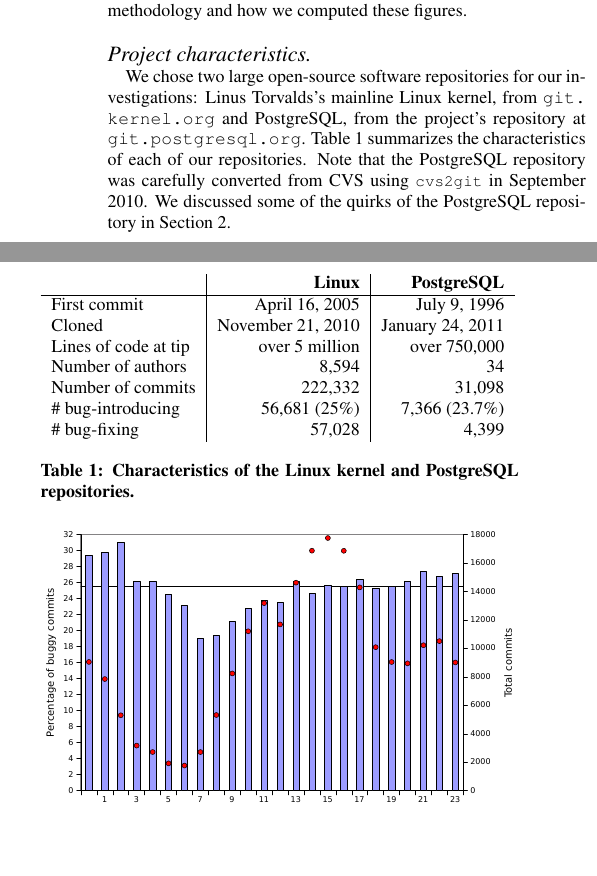
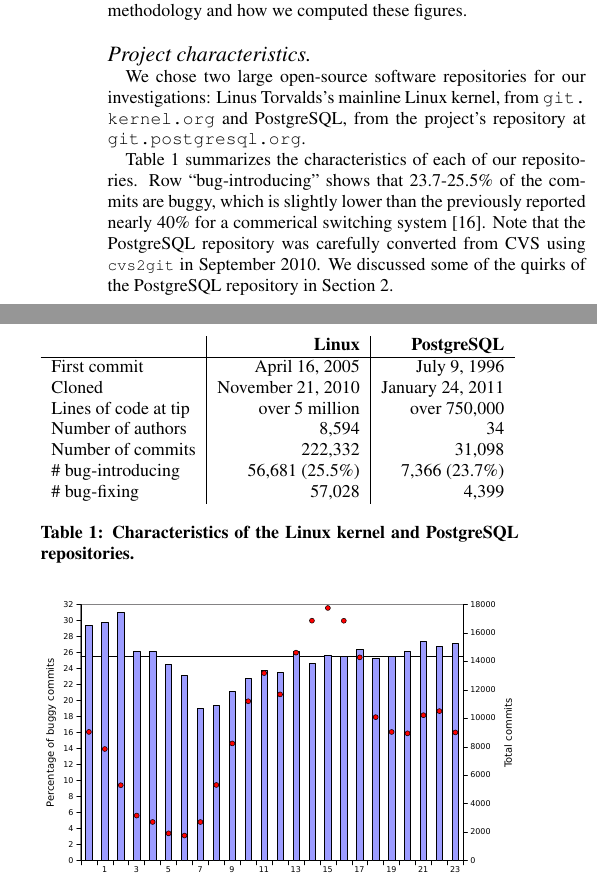
Before and after one commit to eyolfson/scc, a LaTeX paper (msr-2010/paper.tex, which reads msr-2010/results.tex): two parts of the columns of page 4 of 9, joined at a grey line, cut so that both start at the same text, the shorter picture padded with empty space. Compiled offline with pdfLaTeX.

Commit message:
% of bug-introducing commits vs prior work

```diff
--- a/msr-2010/results.tex
+++ b/msr-2010/results.tex
@@ -15,11 +15,20 @@
 We chose two large open-source software repositories for our
 investigations: Linus Torvalds's mainline Linux kernel, from
 \url{git.kernel.org} and PostgreSQL, from the project's repository at
-\url{git.postgresql.org}.  Table~\ref{tab:characteristics} summarizes
-the characteristics of each of our repositories. Note that the
+\url{git.postgresql.org}.
+
+
+Table~\ref{tab:characteristics} summarizes
+the characteristics of each of our repositories.
+Row ``bug-introducing'' shows that 23.7-25.5\% of the commits are buggy, which
+is slightly lower than the previously reported nearly 40\% for a commerical switching system~\cite{smallCommits05}.
+%of the samll commits are buggy, this number is on all commits
+%in the previous work by Purushothaman and Perry~\cite{smallCommits05}.
+Note that the
 PostgreSQL repository was carefully converted from CVS using {\code cvs2git} in
 September 2010. We discussed some of the quirks of the PostgreSQL repository
 in Section~\ref{sec:method}.
+
 
 \begin{table}
 \begin{tabular}{l|r|r}
@@ -30,7 +39,7 @@
 %Source & \url{git.kernel.org} & \url{git.postgresql.org} \\
 Number of authors & 8,594 & 34 \\
 Number of commits & 222,332 & 31,098 \\
-\# bug-introducing & 56,681 (25\%) & 7,366 (23.7\%) \\
+\# bug-introducing & 56,681 (25.5\%) & 7,366 (23.7\%) \\
 \# bug-fixing & 57,028 & 4,399
 \end{tabular}
 \caption{\label{tab:characteristics}Characteristics of the Linux kernel and PostgreSQL repositories.}
```
